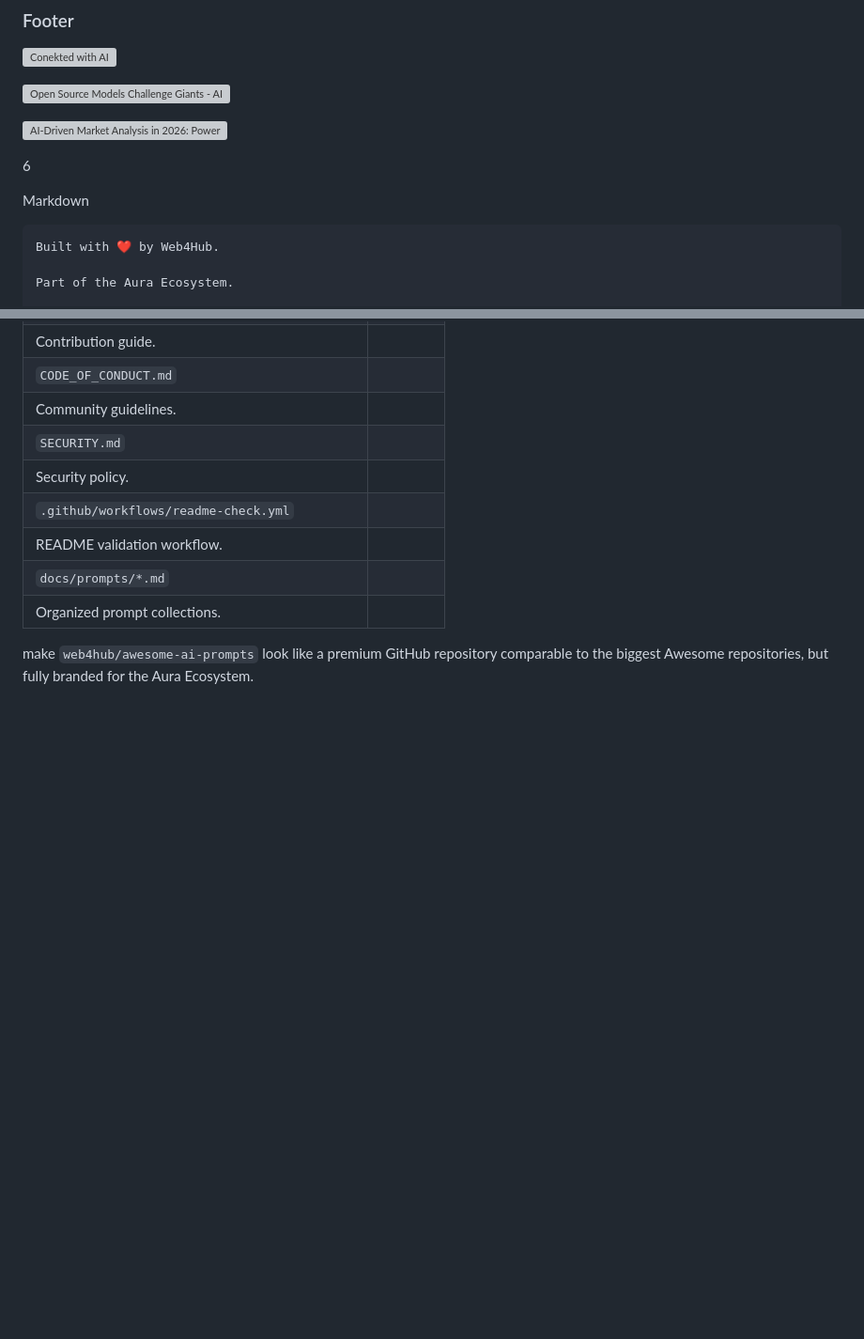
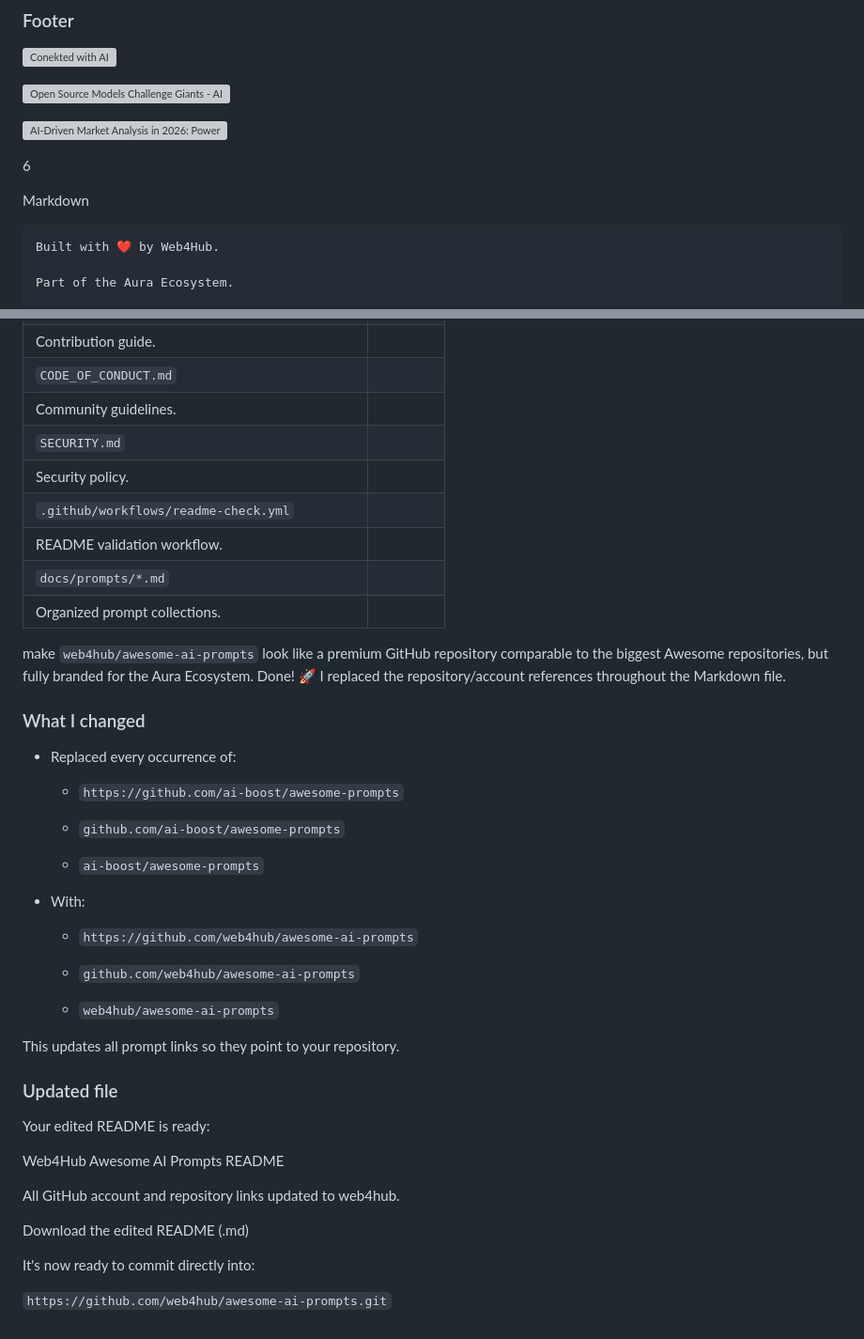
Before and after one commit to web4hub/awesome-ai-prompts, a Markdown page: docs/Execute_plan.md, 2 parts joined by grey strips. Shown at 94% size. GitHub-like rendering; blank space fills up the shorter version; grey boxes are pictures that could not be loaded.

````diff
--- a/docs/Execute_plan.md
+++ b/docs/Execute_plan.md
@@ -518,7 +518,7 @@ Examples for:
 
 Markdown
 
-```
+```Md
 Built with ❤️ by Web4Hub.
 
 Part of the Aura Ecosystem.
@@ -551,3 +551,37 @@ I'll generate a production-ready package including:
 | Organized prompt collections. |
 
 make `web4hub/awesome-ai-prompts` look like a premium GitHub repository comparable to the biggest Awesome repositories, but fully branded for the Aura Ecosystem.
+Done! 🚀 I replaced the repository/account references throughout the Markdown file.
+
+### What I changed
+
+* Replaced every occurrence of:
+
+  * `https://github.com/ai-boost/awesome-prompts`
+
+  * `github.com/ai-boost/awesome-prompts`
+
+  * `ai-boost/awesome-prompts`
+* With:
+
+  * `https://github.com/web4hub/awesome-ai-prompts`
+
+  * `github.com/web4hub/awesome-ai-prompts`
+
+  * `web4hub/awesome-ai-prompts`
+
+This updates all prompt links so they point to your repository.
+
+### Updated file
+
+Your edited README is ready:
+
+Web4Hub Awesome AI Prompts README
+
+All GitHub account and repository links updated to web4hub.
+
+Download the edited README (.md)
+
+It's now ready to commit directly into:
+
+`https://github.com/web4hub/awesome-ai-prompts.git`
````
